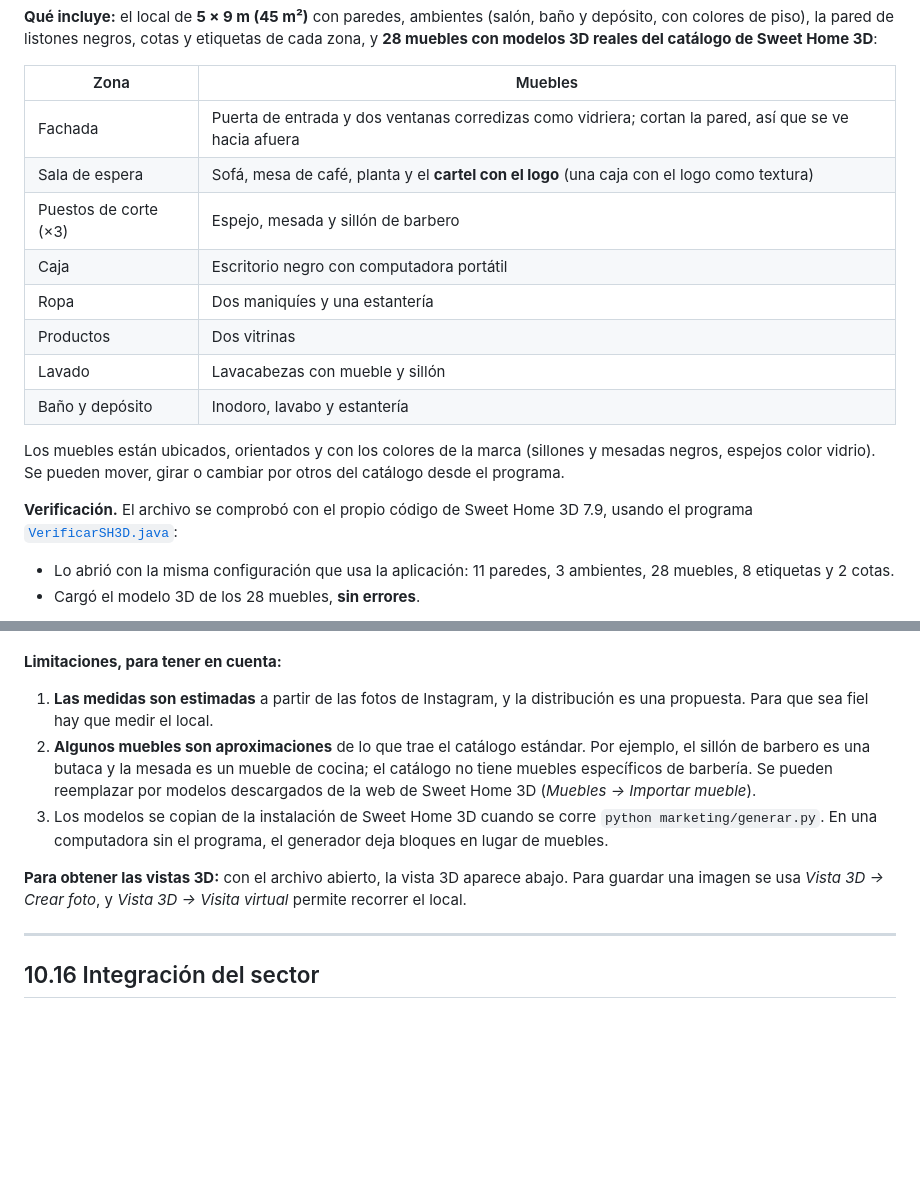
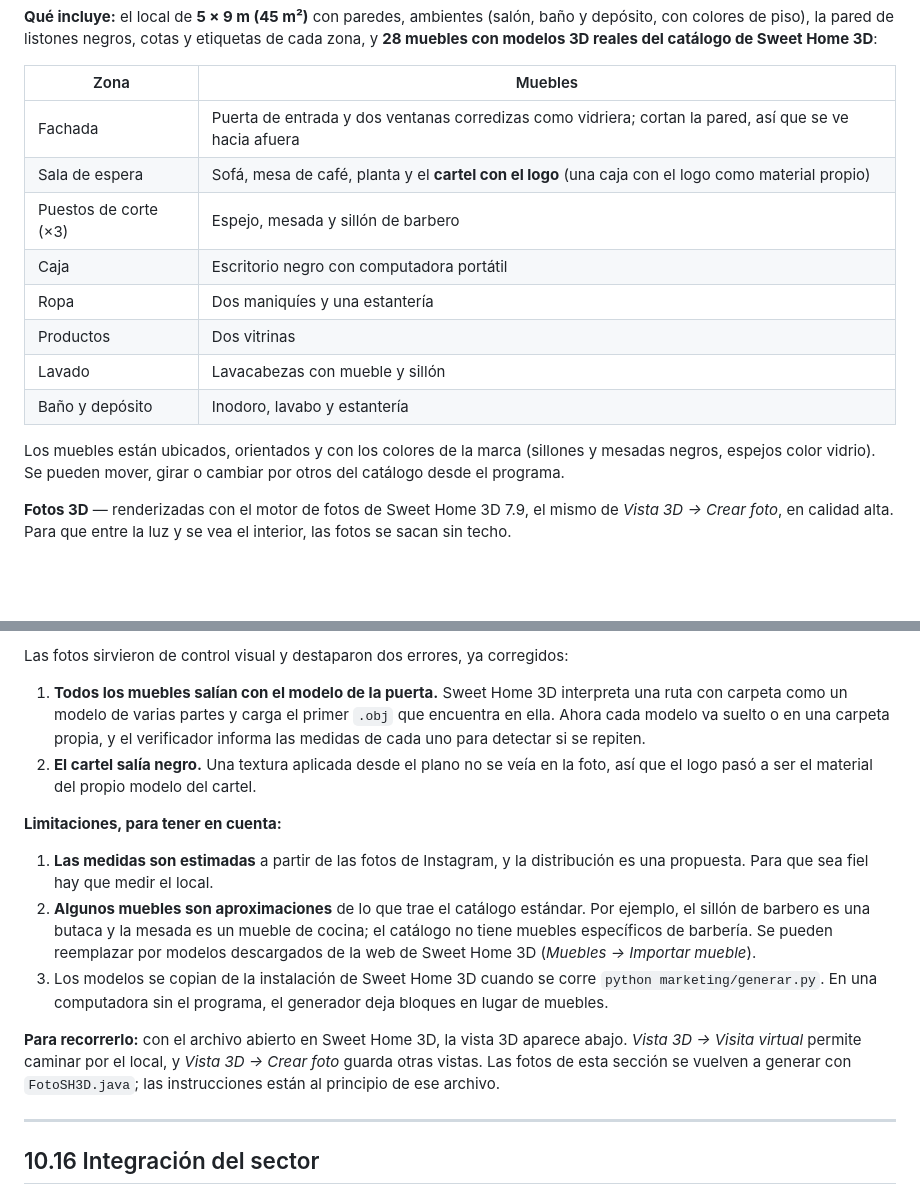
Before and after one commit to LeandroPereyra-arg/PolaBarberShop, a Markdown page: docs/IDENTIDAD_INSTITUCIONAL.md, 2 parts joined by grey strips. Drawn GitHub-style; blank space fills up the shorter version.

```diff
--- a/docs/IDENTIDAD_INSTITUCIONAL.md
+++ b/docs/IDENTIDAD_INSTITUCIONAL.md
@@ -340,7 +340,7 @@ Cada sector del local tiene un QR que lleva a la parte del sitio que le sirve al
 | Zona | Muebles |
 |------|---------|
 | Fachada | Puerta de entrada y dos ventanas corredizas como vidriera; cortan la pared, así que se ve hacia afuera |
-| Sala de espera | Sofá, mesa de café, planta y el **cartel con el logo** (una caja con el logo como textura) |
+| Sala de espera | Sofá, mesa de café, planta y el **cartel con el logo** (una caja con el logo como material propio) |
 | Puestos de corte (×3) | Espejo, mesada y sillón de barbero |
 | Caja | Escritorio negro con computadora portátil |
 | Ropa | Dos maniquíes y una estantería |
@@ -350,7 +350,5 @@ Cada sector del local tiene un QR que lleva a la parte del sitio que le sirve al
 
 Los muebles están ubicados, orientados y con los colores de la marca (sillones y mesadas negros, espejos color vidrio). Se pueden mover, girar o cambiar por otros del catálogo desde el programa.
 
-**Verificación.** El archivo se comprobó con el propio código de Sweet Home 3D 7.9, usando el programa [`VerificarSH3D.java`](../marketing/sweet-home/VerificarSH3D.java):
-- Lo abrió con la misma configuración que usa la aplicación: 11 paredes, 3 ambientes, 28 muebles, 8 etiquetas y 2 cotas.
-- Cargó el modelo 3D de los 28 muebles, **sin errores**.
+**Fotos 3D** — renderizadas con el motor de fotos de Sweet Home 3D 7.9, el mismo de *Vista 3D → Crear foto*, en calidad alta. Para que entre la luz y se vea el interior, las fotos se sacan sin techo.
 
@@ -358,3 +374,6 @@ Falta mirarlo en pantalla: abrirlo en el programa y recorrer la vista 3D.
+Las fotos sirvieron de control visual y destaparon dos errores, ya corregidos:
+1. **Todos los muebles salían con el modelo de la puerta.** Sweet Home 3D interpreta una ruta con carpeta como un modelo de varias partes y carga el primer `.obj` que encuentra en ella. Ahora cada modelo va suelto o en una carpeta propia, y el verificador informa las medidas de cada uno para detectar si se repiten.
+2. **El cartel salía negro.** Una textura aplicada desde el plano no se veía en la foto, así que el logo pasó a ser el material del propio modelo del cartel.
 
 **Limitaciones, para tener en cuenta:**
 
@@ -362,7 +381,7 @@ Falta mirarlo en pantalla: abrirlo en el programa y recorrer la vista 3D.
 2. **Algunos muebles son aproximaciones** de lo que trae el catálogo estándar. Por ejemplo, el sillón de barbero es una butaca y la mesada es un mueble de cocina; el catálogo no tiene muebles específicos de barbería. Se pueden reemplazar por modelos descargados de la web de Sweet Home 3D (*Muebles → Importar mueble*).
 3. Los modelos se copian de la instalación de Sweet Home 3D cuando se corre `python marketing/generar.py`. En una computadora sin el programa, el generador deja bloques en lugar de muebles.
 
-**Para obtener las vistas 3D:** con el archivo abierto, la vista 3D aparece abajo. Para guardar una imagen se usa *Vista 3D → Crear foto*, y *Vista 3D → Visita virtual* permite recorrer el local.
+**Para recorrerlo:** con el archivo abierto en Sweet Home 3D, la vista 3D aparece abajo. *Vista 3D → Visita virtual* permite caminar por el local, y *Vista 3D → Crear foto* guarda otras vistas. Las fotos de esta sección se vuelven a generar con `FotoSH3D.java`; las instrucciones están al principio de ese archivo.
 
 ---
 
```
Also changed, not shown: other parts of docs/IDENTIDAD_INSTITUCIONAL.md (+19 -1 lines), docs/identidad/sh3d-vista-aerea.jpg (added), docs/identidad/sh3d-vista-espera.jpg (added), docs/identidad/sh3d-vista-interior.jpg (added), 4 other files.
